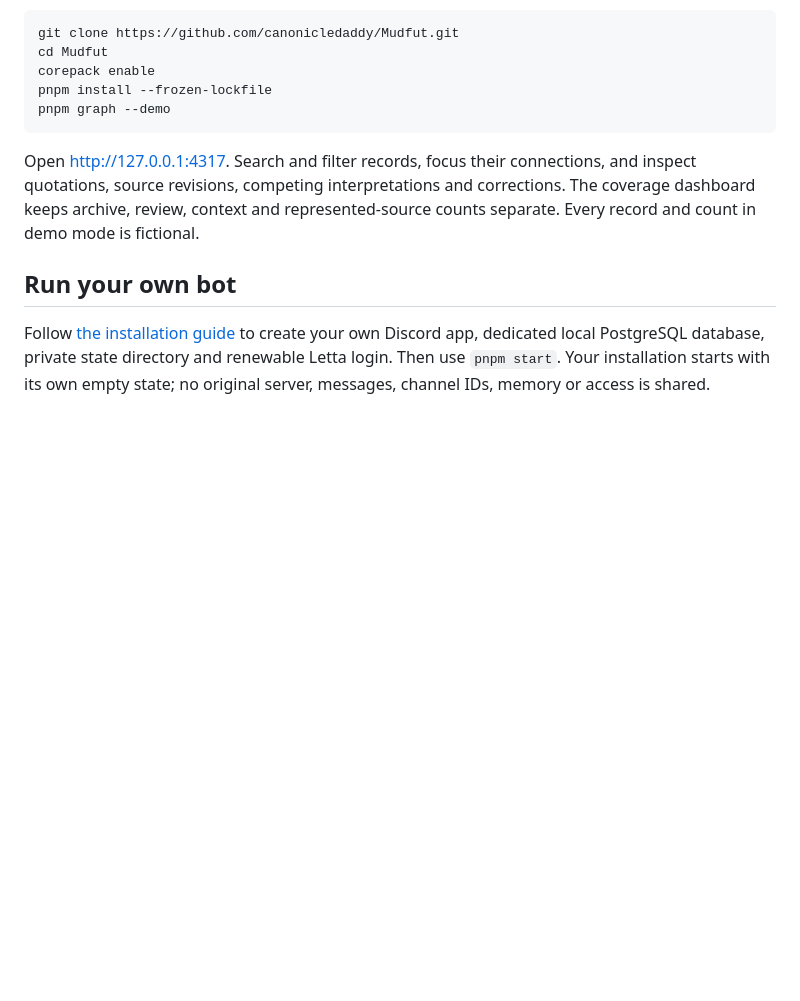
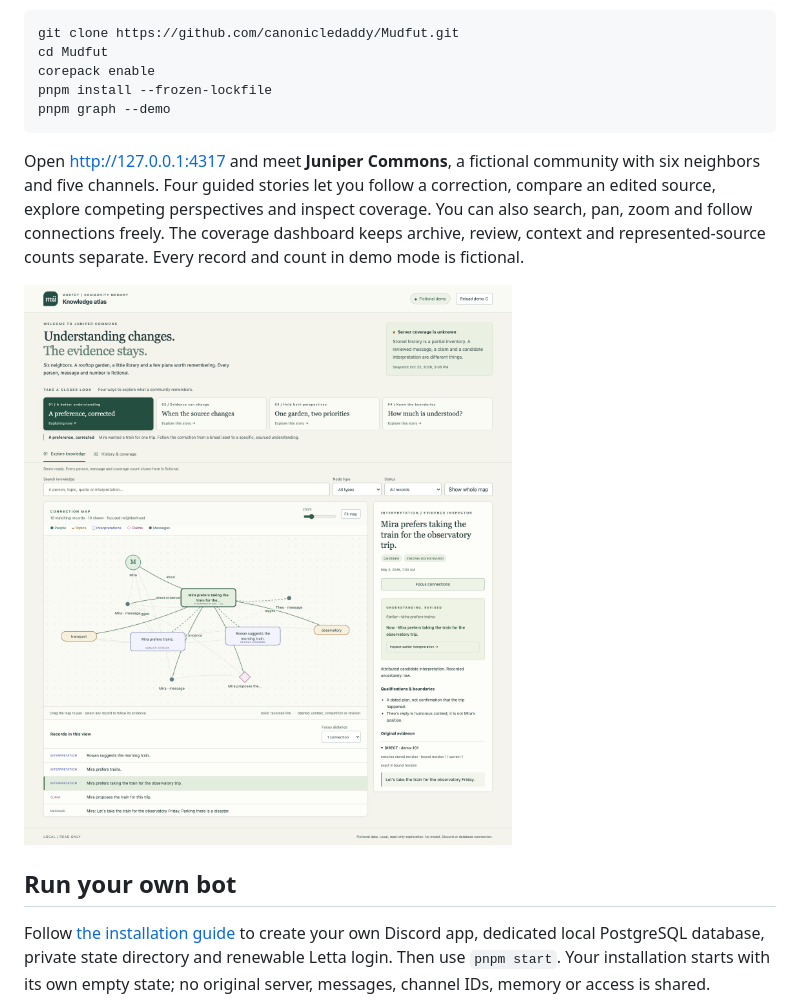
Before and after one commit to WILLxORxBILLY/Mudfut, a Markdown page: README.md, the part around the change. GitHub-like rendering; pictures changed too: docs/knowledge-graph-demo.png (added); blank space fills up the shorter version.

Commit message:
Make the fictional knowledge atlas a guided, interactive demo

````diff
--- a/README.md
+++ b/README.md
@@ -23,10 +23,14 @@ pnpm install --frozen-lockfile
 pnpm graph --demo
 ```
 
-Open <http://127.0.0.1:4317>. Search and filter records, focus their connections,
-and inspect quotations, source revisions, competing interpretations and corrections.
+Open <http://127.0.0.1:4317> and meet **Juniper Commons**, a fictional community
+with six neighbors and five channels. Four guided stories let you follow a
+correction, compare an edited source, explore competing perspectives and inspect
+coverage. You can also search, pan, zoom and follow connections freely.
 The coverage dashboard keeps archive, review, context and represented-source
 counts separate. Every record and count in demo mode is fictional.
+
+![Juniper Commons: guided examples, an interactive evidence map and a correction inspector](docs/knowledge-graph-demo.png)
 
 ## Run your own bot
 
````
Also changed, not shown: 8 other files.
